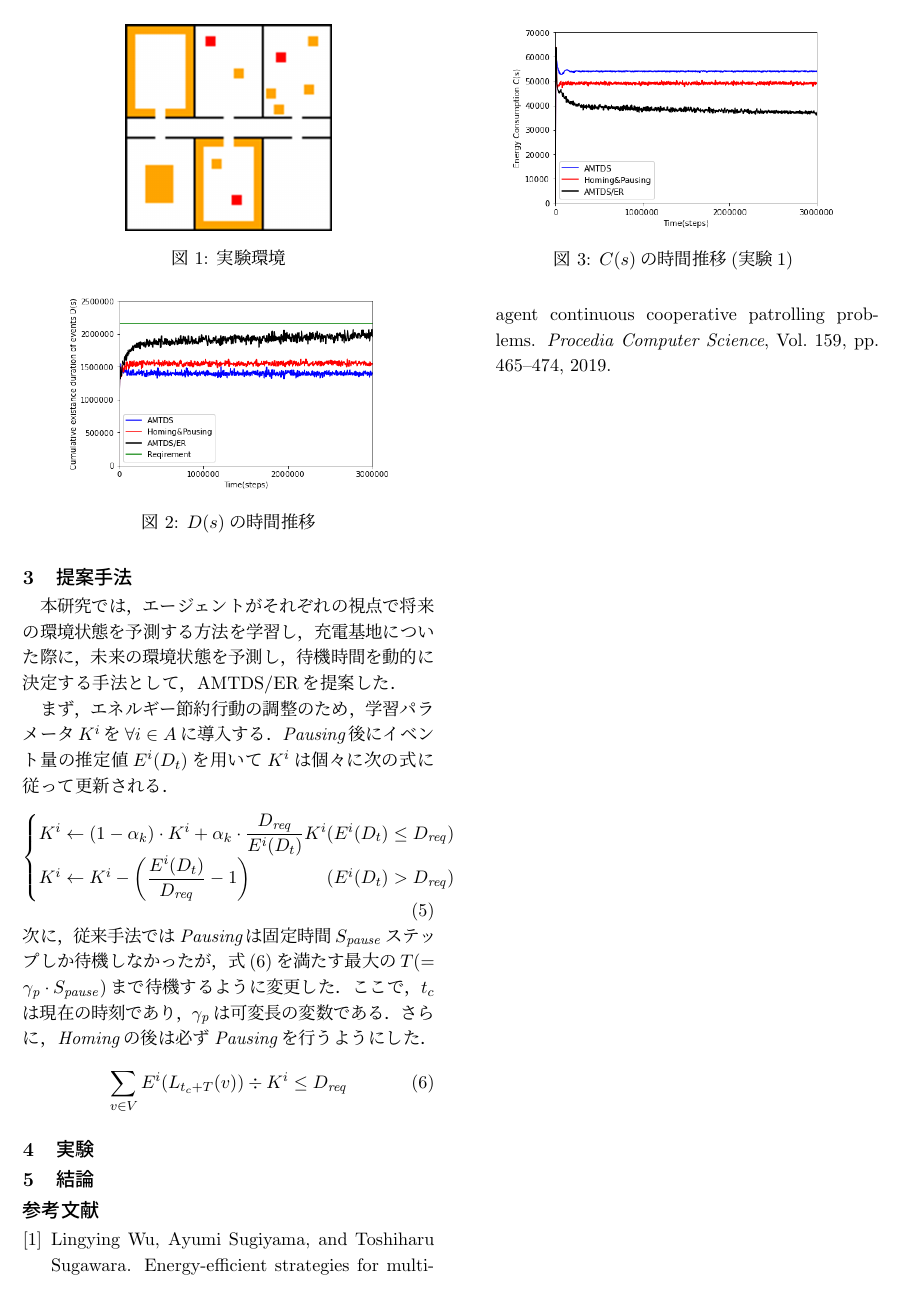
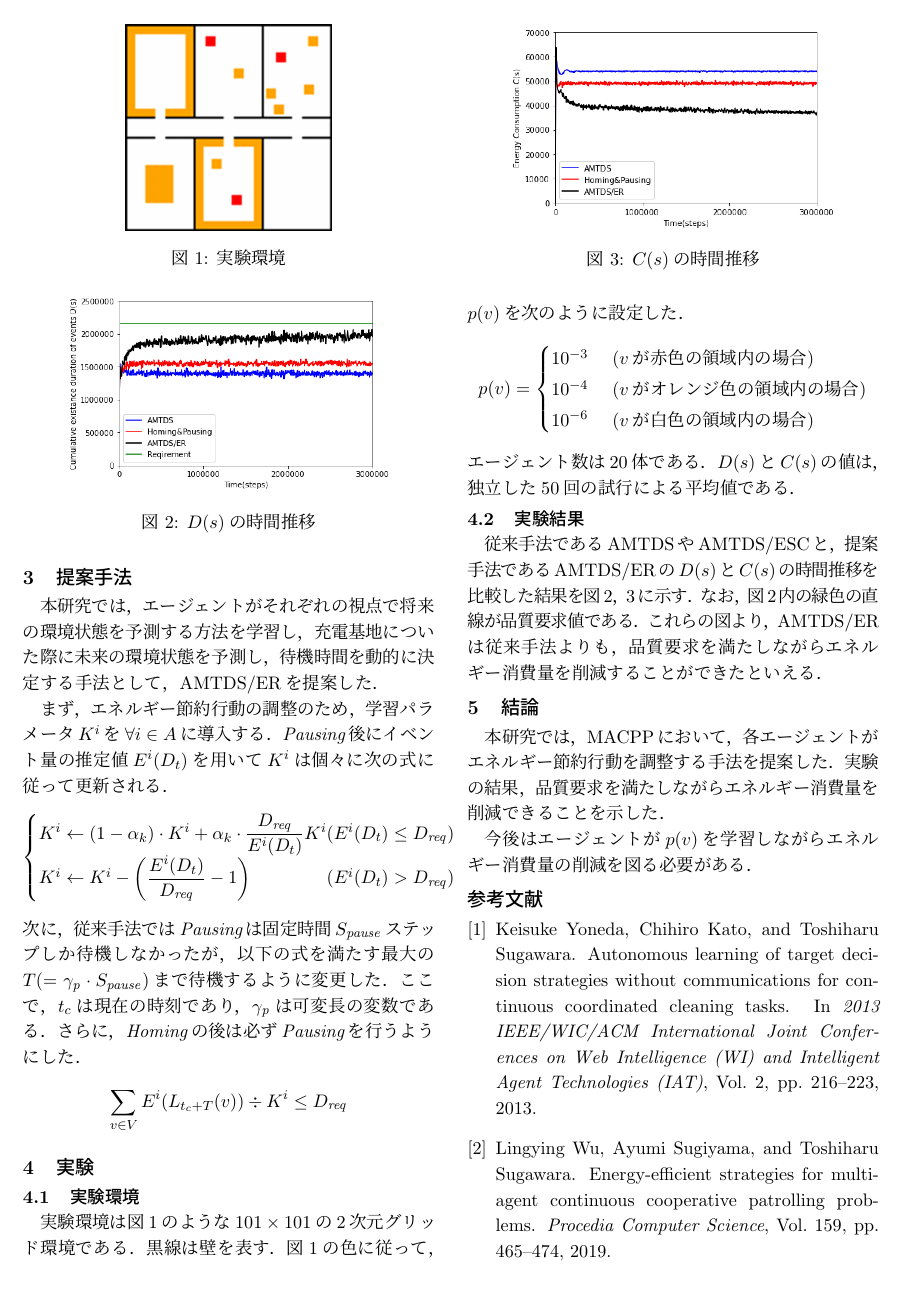
Before and after one commit to kohei0809/GraduationThesis, a LaTeX document (概要書/abst.tex): page 2 of 2. Compiled offline with pLaTeX and dvipdfmx.

Commit message:
概要書も一通り完成

```diff
--- a/概要書/abst.tex
+++ b/概要書/abst.tex
@@ -131,29 +124,29 @@ $\En_t(i)$は$t$におけるエージェント$i$の消費エネルギーを表
 
 \section{提案手法}
 本研究では，エージェントがそれぞれの視点で将来の環境状態を予測する方法を学習し，
-充電基地についた際に，未来の環境状態を予測し，待機時間を動的に決定する手法として，AMTDS/ERを提案した．
+充電基地についた際に未来の環境状態を予測し，待機時間を動的に決定する手法として，AMTDS/ERを提案した．
 \par
 
 まず，エネルギー節約行動の調整のため，学習パラメータ$K^i$を$\forall i\in \AgentSet$に導入する．
 {\em Pausing}後にイベント量の推定値$E^i(D_t)$を用いて$K^i$は個々に次の式に従って更新される．
 %
-\begin{equation}\label{eq:ParameterK}
+\[
   \begin{cases}
     K^i \gets (1 - \alpha_k) \cdot K^i + \alpha_k \cdot \dfrac{\Dreq}{E^i(D_t)}K^i
     \hfill (E^i(D_t) \leq \Dreq)\\
     K^i \gets K^i - \left( \dfrac{E^i(D_t)}{\Dreq} - 1 \right)
     \hfill (E^i(D_t) > \Dreq)
   \end{cases}
-\end{equation}
+\]
 %
 次に，従来手法では{\em Pausing}は固定時間$\PausingInt$ステップしか待機しなかったが，
-式(\ref{eq:revised})を満たす最大の$T (= \PauseTimeFactor\cdot\PausingInt)$まで待機するように変更した．
+以下の式を満たす最大の$T (= \PauseTimeFactor\cdot\PausingInt)$まで待機するように変更した．
 ここで，$t_c$は現在の時刻であり，$\PauseTimeFactor$は可変長の変数である．
 さらに，{\em Homing}の後は必ず{\em Pausing}を行うようにした．
 %
-\begin{equation}\label{eq:revised}
-  \sum_{v \in V} E^i(L_{t_c+T}(v)) \div K^i \leq \Dreq
-\end{equation}
+\[
+ \sum_{v \in V} E^i(L_{t_c+T}(v)) \div K^i \leq \Dreq
+\]
 %
 
 \begin{figure}
@@ -173,12 +166,41 @@ $\En_t(i)$は$t$におけるエージェント$i$の消費エネルギーを表
 \begin{figure}
   \centering
   \includegraphics[width=0.8\hsize]{figures/cs_graph_3600_ave_ER_Office_600.png}
-  \caption{$C(s)$の時間推移(実験1)}
+  \caption{$C(s)$の時間推移}
   \label{fig:cs_ER_Office}
 \end{figure}
 
 \section{実験}
+\subsection{実験環境}
+  実験環境は図\ref{fig:env}のような$101 \times 101$の2次元グリッド環境である．
+  黒線は壁を表す．
+  図\ref{fig:env}の色に従って，$p(v)$を次のように設定した．
+  %
+  \[
+    p(v) =
+    \begin{cases}
+      10^{-3}\ & \textrm{($v$が赤色の領域内の場合)}\\
+      10^{-4}\ & \textrm{($v$がオレンジ色の領域内の場合)}\\
+      10^{-6}\ & \textrm{($v$が白色の領域内の場合)}\\
+    \end{cases}
+  \]
+  %
+  エージェント数は20体である．
+  $D(s)$と$C(s)$の値は，独立した50回の試行による平均値である．
+
+  \subsection{実験結果}
+  従来手法であるAMTDSやAMTDS/ESCと，提案手法であるAMTDS/ERの$D(s)$と$C(s)$の時間推移を比較した結果を
+  図\ref{fig:ds_ER_Office}，\ref{fig:cs_ER_Office}に示す．
+  なお，図\ref{fig:ds_ER_Office}内の緑色の直線が品質要求値である．
+  これらの図より，AMTDS/ERは従来手法よりも，
+  品質要求を満たしながらエネルギー消費量を削減することができたといえる．
+
 \section{結論}
+本研究では，MACPPにおいて，各エージェントがエネルギー節約行動を調整する手法を提案した．
+実験の結果，品質要求を満たしながらエネルギー消費量を削減できることを示した．
+\par
+
+今後はエージェントが$p(v)$を学習しながらエネルギー消費量の削減を図る必要がある．
 
 \bibliographystyle{junsrt}
 \bibliography{ref}
```
Also changed, not shown: 卒業論文/KoheiMatsumoto.tex (+1 -1 lines), 卒業論文/out/KoheiMatsumoto.pdf, 概要書/out/abst.bbl, 概要書/out/abst.pdf, 概要書/abst.tex (59 more changed lines), 11 other files.
